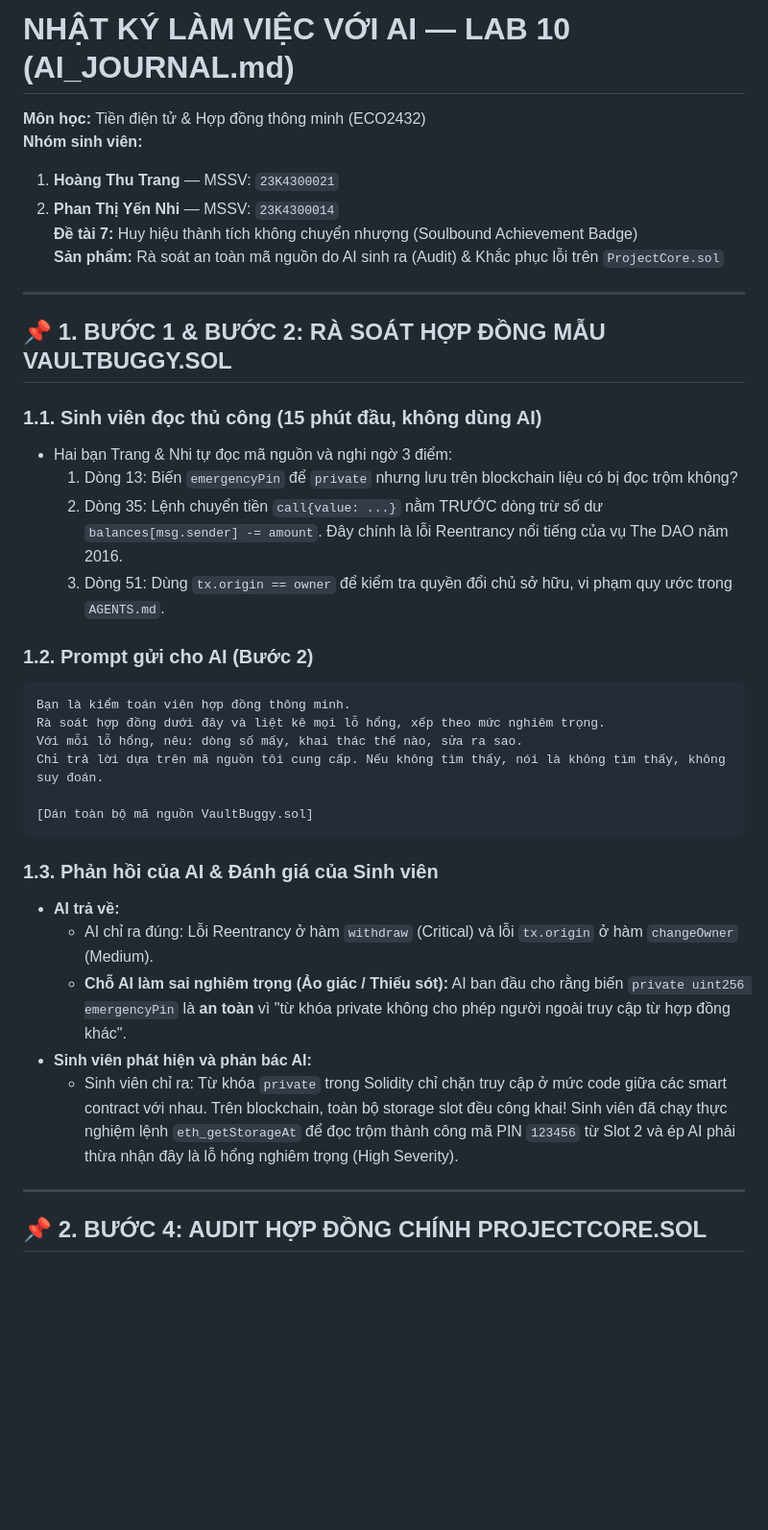
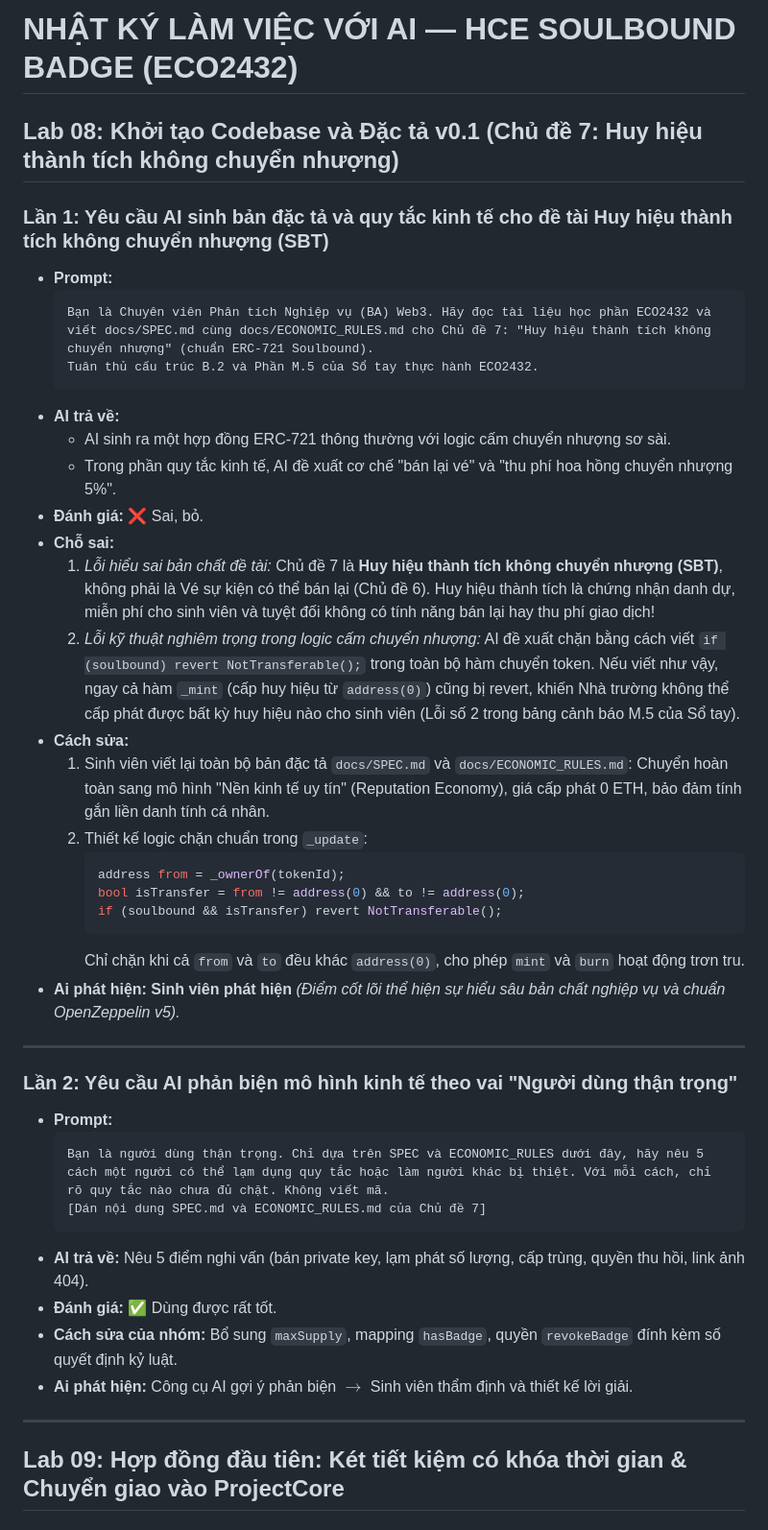
Before and after one commit to YenNhi23-1/hce-escrow-DETAI7, a Markdown page: AI_JOURNAL.md, the part around one of its changes. Shown at 96% size. Rendered like a GitHub page; blank space fills up the shorter version.

````diff
--- a/AI_JOURNAL.md
+++ b/AI_JOURNAL.md
@@ -1,40 +1,45 @@
-# NHẬT KÝ LÀM VIỆC VỚI AI — LAB 10 (AI_JOURNAL.md)
+# NHẬT KÝ LÀM VIỆC VỚI AI — HCE SOULBOUND BADGE (ECO2432)
 
-**Môn học:** Tiền điện tử & Hợp đồng thông minh (ECO2432)
-**Nhóm sinh viên:**
-1. **Hoàng Thu Trang** — MSSV: `23K4300021`
-2. **Phan Thị Yến Nhi** — MSSV: `23K4300014`
-**Đề tài 7:** Huy hiệu thành tích không chuyển nhượng (Soulbound Achievement Badge)
-**Sản phẩm:** Rà soát an toàn mã nguồn do AI sinh ra (Audit) & Khắc phục lỗi trên `ProjectCore.sol`
+## Lab 08: Khởi tạo Codebase và Đặc tả v0.1 (Chủ đề 7: Huy hiệu thành tích không chuyển nhượng)
+
+### Lần 1: Yêu cầu AI sinh bản đặc tả và quy tắc kinh tế cho đề tài Huy hiệu thành tích không chuyển nhượng (SBT)
+- **Prompt:**
+  ```text
+  Bạn là Chuyên viên Phân tích Nghiệp vụ (BA) Web3. Hãy đọc tài liệu học phần ECO2432 và viết docs/SPEC.md cùng docs/ECONOMIC_RULES.md cho Chủ đề 7: "Huy hiệu thành tích không chuyển nhượng" (chuẩn ERC-721 Soulbound).
+  Tuân thủ cấu trúc B.2 và Phần M.5 của Sổ tay thực hành ECO2432.
+  ```
+- **AI trả về:**
+  - AI sinh ra một hợp đồng ERC-721 thông thường với logic cấm chuyển nhượng sơ sài.
+  - Trong phần quy tắc kinh tế, AI đề xuất cơ chế "bán lại vé" và "thu phí hoa hồng chuyển nhượng 5%".
+- **Đánh giá:** ❌ Sai, bỏ.
+- **Chỗ sai:**
+  1. *Lỗi hiểu sai bản chất đề tài:* Chủ đề 7 là **Huy hiệu thành tích không chuyển nhượng (SBT)**, không phải là Vé sự kiện có thể bán lại (Chủ đề 6). Huy hiệu thành tích là chứng nhận danh dự, miễn phí cho sinh viên và tuyệt đối không có tính năng bán lại hay thu phí giao dịch!
+  2. *Lỗi kỹ thuật nghiêm trọng trong logic cấm chuyển nhượng:* AI đề xuất chặn bằng cách viết `if (soulbound) revert NotTransferable();` trong toàn bộ hàm chuyển token. Nếu viết như vậy, ngay cả hàm `_mint` (cấp huy hiệu từ `address(0)`) cũng bị revert, khiến Nhà trường không thể cấp phát được bất kỳ huy hiệu nào cho sinh viên (Lỗi số 2 trong bảng cảnh báo M.5 của Sổ tay).
+- **Cách sửa:**
+  1. Sinh viên viết lại toàn bộ bản đặc tả `docs/SPEC.md` và `docs/ECONOMIC_RULES.md`: Chuyển hoàn toàn sang mô hình "Nền kinh tế uy tín" (Reputation Economy), giá cấp phát 0 ETH, bảo đảm tính gắn liền danh tính cá nhân.
+  2. Thiết kế logic chặn chuẩn trong `_update`:
+     ```solidity
+     address from = _ownerOf(tokenId);
+     bool isTransfer = from != address(0) && to != address(0);
+     if (soulbound && isTransfer) revert NotTransferable();
+     ```
+     Chỉ chặn khi cả `from` và `to` đều khác `address(0)`, cho phép `mint` và `burn` hoạt động trơn tru.
+- **Ai phát hiện:** **Sinh viên phát hiện** *(Điểm cốt lõi thể hiện sự hiểu sâu bản chất nghiệp vụ và chuẩn OpenZeppelin v5).*
 
 ---
 
-## 📌 1. BƯỚC 1 & BƯỚC 2: RÀ SOÁT HỢP ĐỒNG MẪU VAULTBUGGY.SOL
-
-### 1.1. Sinh viên đọc thủ công (15 phút đầu, không dùng AI)
-- Hai bạn Trang & Nhi tự đọc mã nguồn và nghi ngờ 3 điểm:
-  1. Dòng 13: Biến `emergencyPin` để `private` nhưng lưu trên blockchain liệu có bị đọc trộm không?
-  2. Dòng 35: Lệnh chuyển tiền `call{value: ...}` nằm TRƯỚC dòng trừ số dư `balances[msg.sender] -= amount`. Đây chính là lỗi Reentrancy nổi tiếng của vụ The DAO năm 2016.
-  3. Dòng 51: Dùng `tx.origin == owner` để kiểm tra quyền đổi chủ sở hữu, vi phạm quy ước trong `AGENTS.md`.
-
-### 1.2. Prompt gửi cho AI (Bước 2)
-```text
-Bạn là kiểm toán viên hợp đồng thông minh.
-Rà soát hợp đồng dưới đây và liệt kê mọi lỗ hổng, xếp theo mức nghiêm trọng.
-Với mỗi lỗ hổng, nêu: dòng số mấy, khai thác thế nào, sửa ra sao.
-Chỉ trả lời dựa trên mã nguồn tôi cung cấp. Nếu không tìm thấy, nói là không tìm thấy, không suy đoán.
-
-[Dán toàn bộ mã nguồn VaultBuggy.sol]
-```
-
-### 1.3. Phản hồi của AI & Đánh giá của Sinh viên
-- **AI trả về:**
-  - AI chỉ ra đúng: Lỗi Reentrancy ở hàm `withdraw` (Critical) và lỗi `tx.origin` ở hàm `changeOwner` (Medium).
-  - **Chỗ AI làm sai nghiêm trọng (Ảo giác / Thiếu sót):** AI ban đầu cho rằng biến `private uint256 emergencyPin` là **an toàn** vì "từ khóa private không cho phép người ngoài truy cập từ hợp đồng khác".
-- **Sinh viên phát hiện và phản bác AI:**
-  - Sinh viên chỉ ra: Từ khóa `private` trong Solidity chỉ chặn truy cập ở mức code giữa các smart contract với nhau. Trên blockchain, toàn bộ storage slot đều công khai! Sinh viên đã chạy thực nghiệm lệnh `eth_getStorageAt` để đọc trộm thành công mã PIN `123456` từ Slot 2 và ép AI phải thừa nhận đây là lỗ hổng nghiêm trọng (High Severity).
+### Lần 2: Yêu cầu AI phản biện mô hình kinh tế theo vai "Người dùng thận trọng"
+- **Prompt:**
+  ```text
+  Bạn là người dùng thận trọng. Chỉ dựa trên SPEC và ECONOMIC_RULES dưới đây, hãy nêu 5 cách một người có thể lạm dụng quy tắc hoặc làm người khác bị thiệt. Với mỗi cách, chỉ rõ quy tắc nào chưa đủ chặt. Không viết mã.
+  [Dán nội dung SPEC.md và ECONOMIC_RULES.md của Chủ đề 7]
+  ```
+- **AI trả về:** Nêu 5 điểm nghi vấn (bán private key, lạm phát số lượng, cấp trùng, quyền thu hồi, link ảnh 404).
+- **Đánh giá:** ✅ Dùng được rất tốt.
+- **Cách sửa của nhóm:** Bổ sung `maxSupply`, mapping `hasBadge`, quyền `revokeBadge` đính kèm số quyết định kỷ luật.
+- **Ai phát hiện:** Công cụ AI gợi ý phản biện $\rightarrow$ Sinh viên thẩm định và thiết kế lời giải.
 
 ---
 
-## 📌 2. BƯỚC 4: AUDIT HỢP ĐỒNG CHÍNH PROJECTCORE.SOL
+## Lab 09: Hợp đồng đầu tiên: Két tiết kiệm có khóa thời gian & Chuyển giao vào ProjectCore
 
````
Also changed, not shown: other parts of AI_JOURNAL.md (+36 -33 lines).
